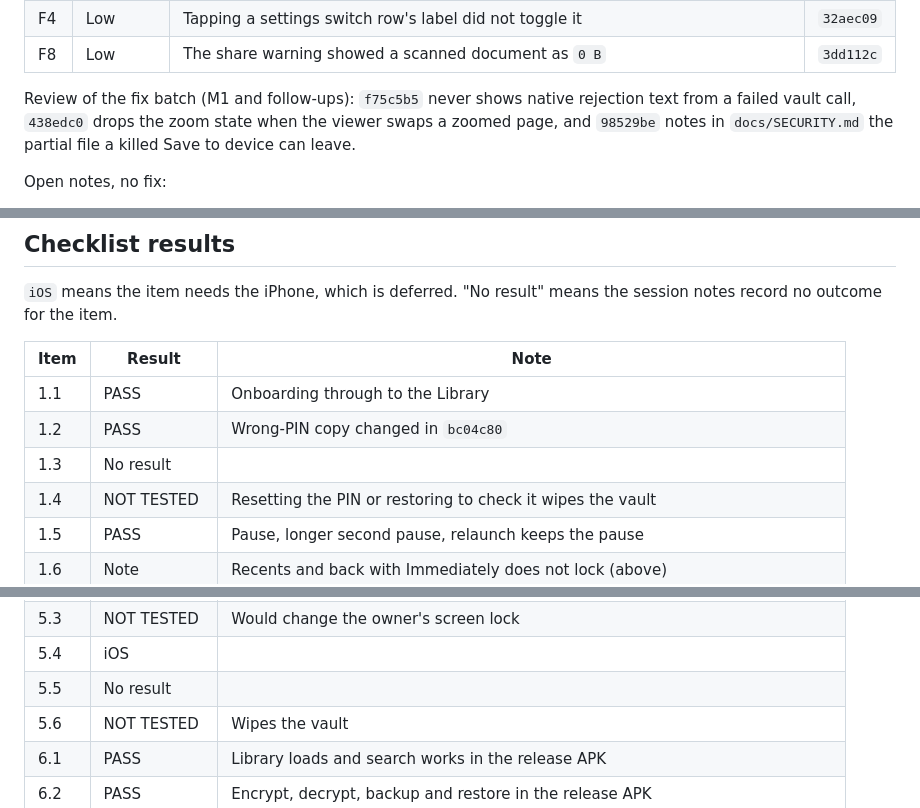
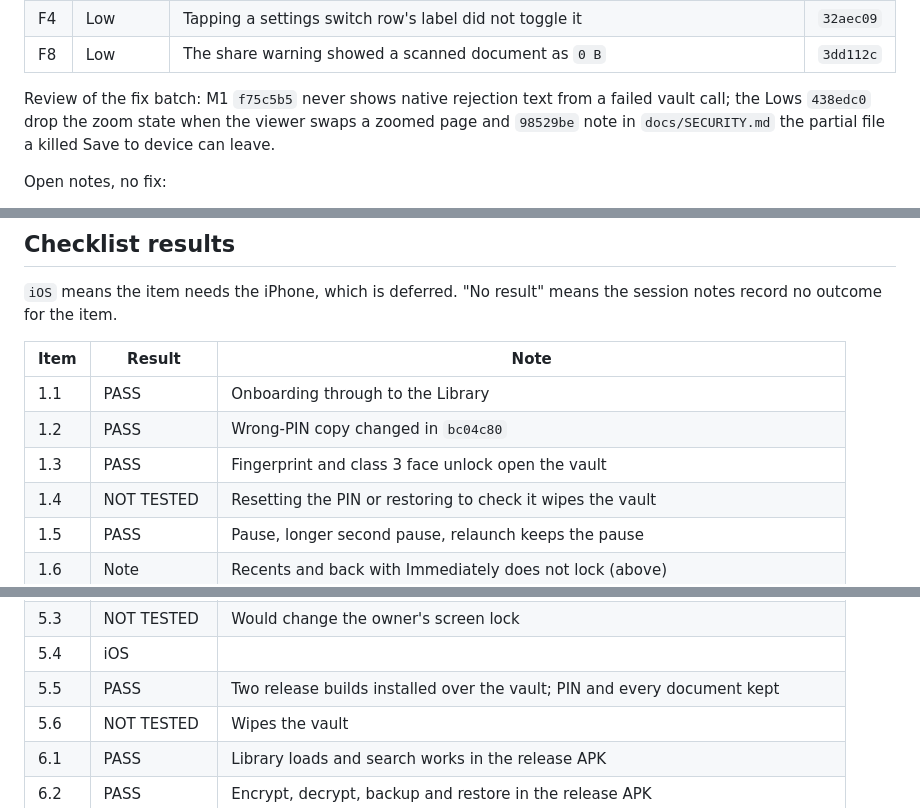
Before and after one commit to naderalfakesh/secure-vault, a Markdown page: docs/verification/device-pixel9-android.md, 3 parts joined by grey strips. Drawn GitHub-style.

```diff
--- a/docs/verification/device-pixel9-android.md
+++ b/docs/verification/device-pixel9-android.md
@@ -31,10 +31,10 @@ Every fix below was checked on the phone with the final APK.
 | F4  | Low      | Tapping a settings switch row's label did not toggle it                                                                                                                                    | `32aec09` |
 | F8  | Low      | The share warning showed a scanned document as `0 B`                                                                                                                                       | `3dd112c` |
 
-Review of the fix batch (M1 and follow-ups): `f75c5b5` never shows native
-rejection text from a failed vault call, `438edc0` drops the zoom state when
-the viewer swaps a zoomed page, and `98529be` notes in `docs/SECURITY.md`
-the partial file a killed Save to device can leave.
+Review of the fix batch: M1 `f75c5b5` never shows native rejection text from
+a failed vault call; the Lows `438edc0` drop the zoom state when the viewer
+swaps a zoomed page and `98529be` note in `docs/SECURITY.md` the partial file
+a killed Save to device can leave.
 
 Open notes, no fix:
 
@@ -52,7 +52,7 @@ the session notes record no outcome for the item.
 | ---- | -------------- | -------------------------------------------------------------------------------- |
 | 1.1  | PASS           | Onboarding through to the Library                                                |
 | 1.2  | PASS           | Wrong-PIN copy changed in `bc04c80`                                              |
-| 1.3  | No result      |                                                                                  |
+| 1.3  | PASS           | Fingerprint and class 3 face unlock open the vault                               |
 | 1.4  | NOT TESTED     | Resetting the PIN or restoring to check it wipes the vault                       |
 | 1.5  | PASS           | Pause, longer second pause, relaunch keeps the pause                             |
 | 1.6  | Note           | Recents and back with Immediately does not lock (above)                          |
@@ -87,7 +87,7 @@ the session notes record no outcome for the item.
 | 5.2  | NOT TESTED     | Would change the owner's screen lock                                             |
 | 5.3  | NOT TESTED     | Would change the owner's screen lock                                             |
 | 5.4  | iOS            |                                                                                  |
-| 5.5  | No result      |                                                                                  |
+| 5.5  | PASS           | Two release builds installed over the vault; PIN and every document kept         |
 | 5.6  | NOT TESTED     | Wipes the vault                                                                  |
 | 6.1  | PASS           | Library loads and search works in the release APK                                |
 | 6.2  | PASS           | Encrypt, decrypt, backup and restore in the release APK                          |
```
Also changed, not shown: README.md (+4 -5 lines).
